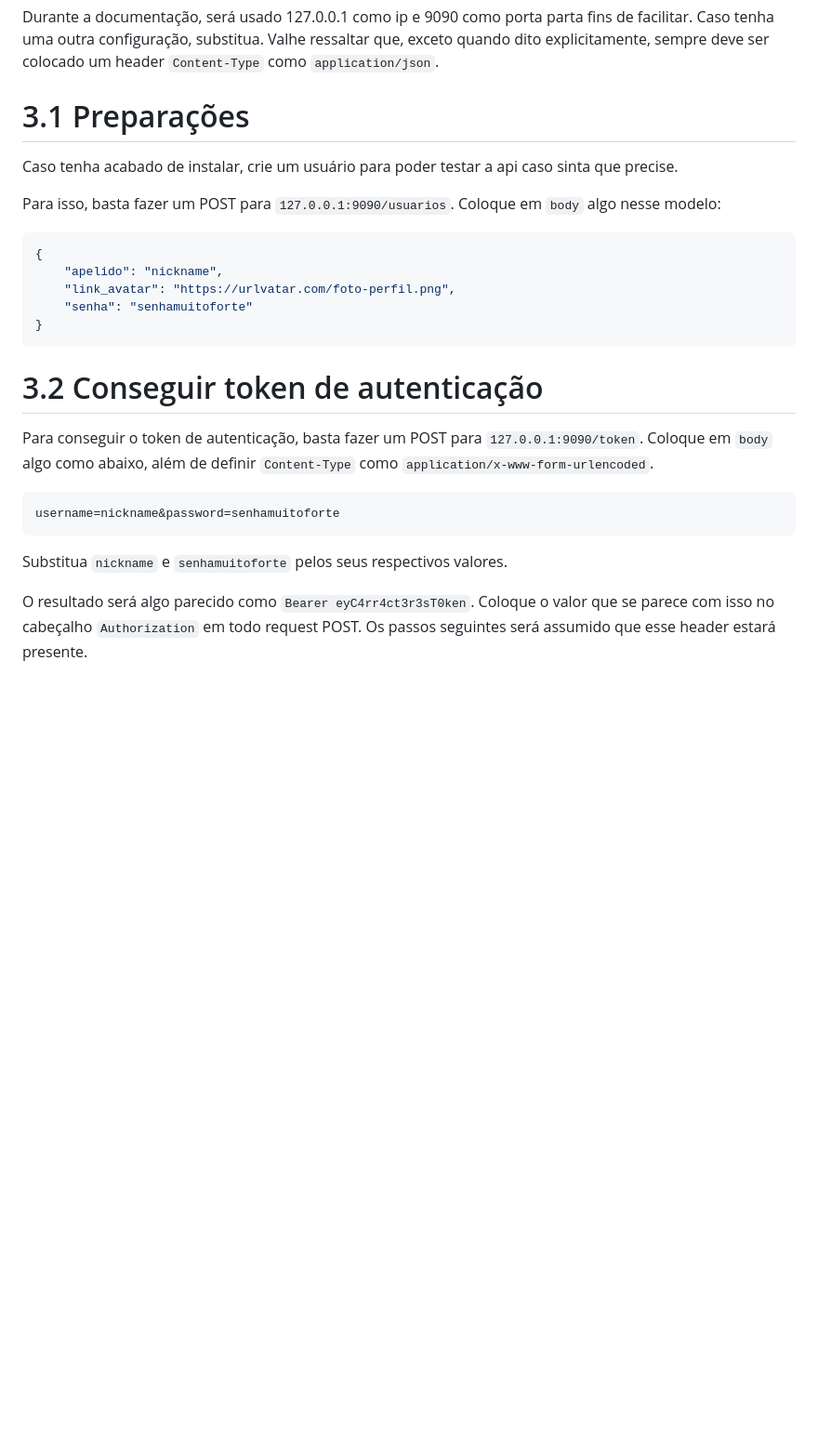
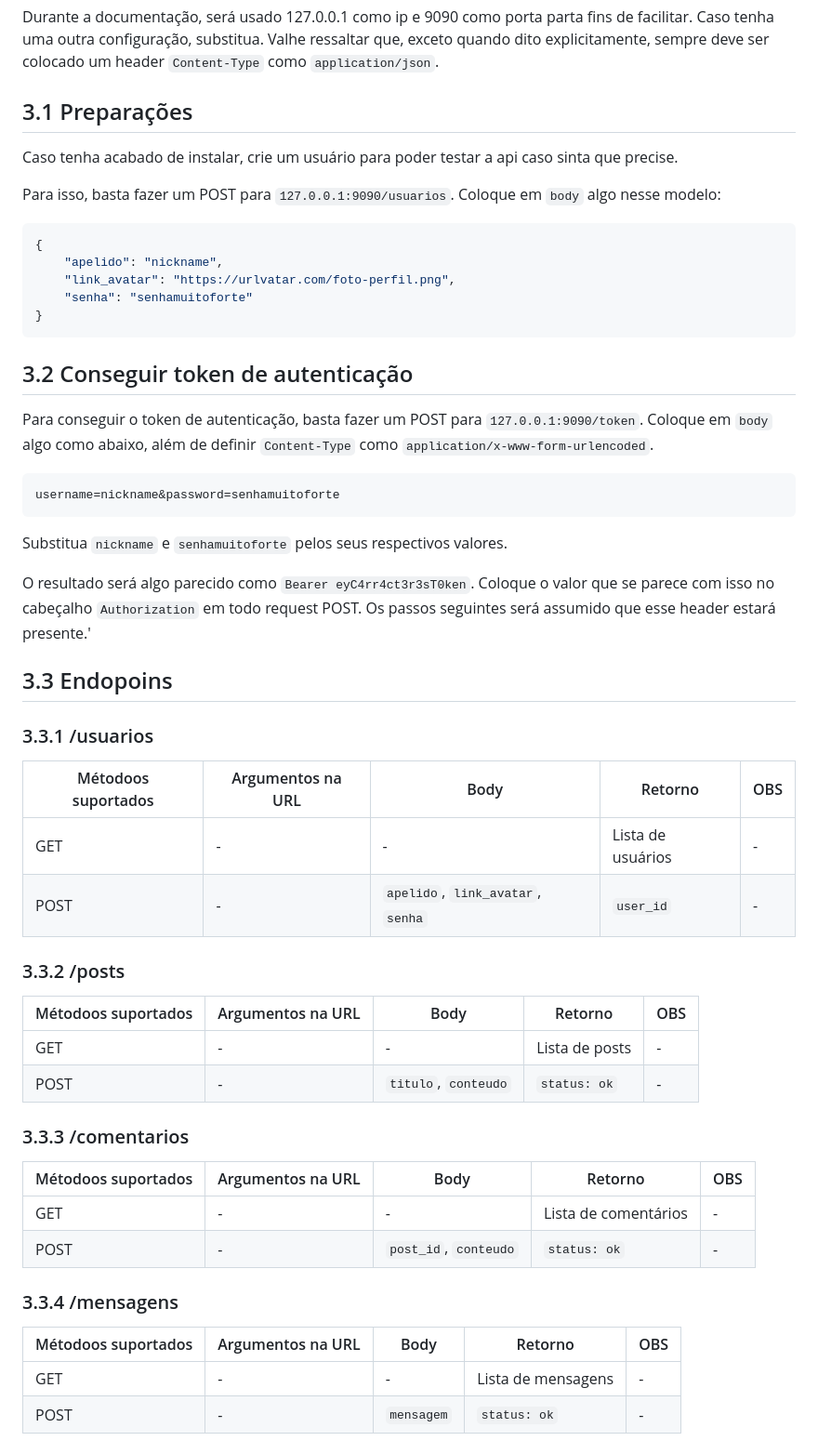
Before and after one commit to BrenoMartinsDeOliveiraVasconcelos/forum-old-is-school, a Markdown page: API-DOC.md, the part around the change. Shown at 93% size. GitHub-like rendering; blank space fills up the shorter version.

Commit message:
Documentação em progresso

````diff
--- a/API-DOC.md
+++ b/API-DOC.md
@@ -96,7 +96,7 @@
 
 Durante a documentação, será usado 127.0.0.1 como ip e 9090 como porta parta fins de facilitar. Caso tenha uma outra configuração, substitua. Valhe ressaltar que, exceto quando dito explicitamente, sempre deve ser colocado um header ```Content-Type``` como ```application/json```.
 
-# 3.1 Preparações
+## 3.1 Preparações
 
 Caso tenha acabado de instalar, crie um usuário para poder testar a api caso sinta que precise.
 
@@ -110,7 +110,7 @@
 }
 ```
 
-# 3.2 Conseguir token de autenticação
+## 3.2 Conseguir token de autenticação
 
 Para conseguir o token de autenticação, basta fazer um POST para ```127.0.0.1:9090/token```. Coloque em ```body``` algo como abaixo, além de definir ```Content-Type``` como ```application/x-www-form-urlencoded```.
 
@@ -120,4 +120,33 @@ username=nickname&password=senhamuitoforte
 
 Substitua ```nickname``` e ```senhamuitoforte``` pelos seus respectivos valores.
 
-O resultado será algo parecido como ```Bearer eyC4rr4ct3r3sT0ken```. Coloque o valor que se parece com isso no cabeçalho ```Authorization``` em todo request POST. Os passos seguintes será assumido que esse header estará presente.
+O resultado será algo parecido como ```Bearer eyC4rr4ct3r3sT0ken```. Coloque o valor que se parece com isso no cabeçalho ```Authorization``` em todo request POST. Os passos seguintes será assumido que esse header estará presente.'
+
+## 3.3 Endopoins
+### 3.3.1 /usuarios
+
+| Métodoos suportados | Argumentos na URL | Body | Retorno | OBS |
+| --- | --- | --- | --- | --- |
+| GET | - | - | Lista de usuários | - |
+| POST | - | ```apelido```, ```link_avatar```, ```senha``` | ```user_id``` | - |
+
+### 3.3.2 /posts
+
+| Métodoos suportados | Argumentos na URL | Body | Retorno | OBS |
+| --- | --- | --- | --- | --- |
+| GET | - | - | Lista de posts | - |
+| POST | - | ```titulo```, ```conteudo``` | ```status: ok```| - |
+
+### 3.3.3 /comentarios
+
+| Métodoos suportados | Argumentos na URL | Body | Retorno | OBS |
+| --- | --- | --- | --- | --- |
+| GET | - | - | Lista de comentários | - |
+| POST | - | ```post_id```, ```conteudo``` | ```status: ok```| - |
+
+### 3.3.4 /mensagens
+
+| Métodoos suportados | Argumentos na URL | Body | Retorno | OBS |
+| --- | --- | --- | --- | --- |
+| GET | - | - | Lista de mensagens | - |
+| POST | - | ```mensagem``` | ```status: ok```| - |
````
